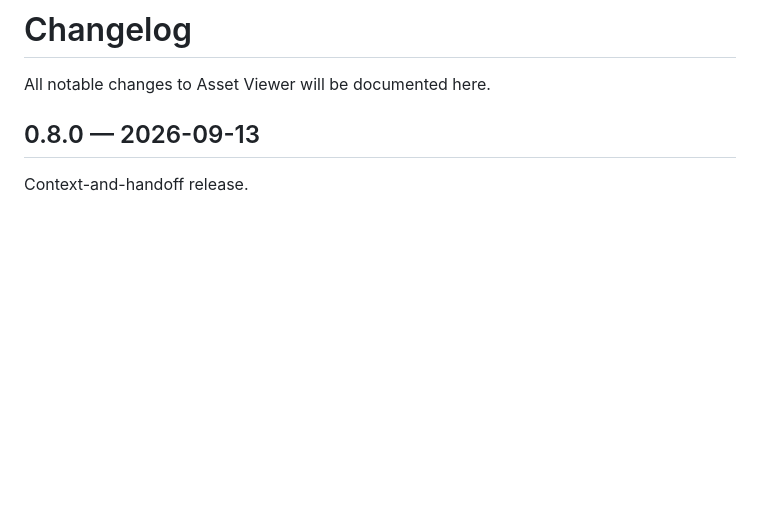
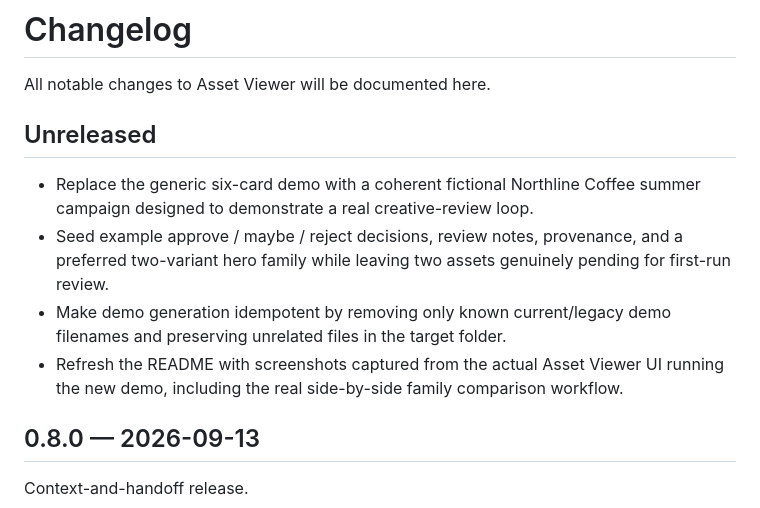
Before and after one commit to TheSpyglassofOdysseus/asset-viewer, a Markdown page: CHANGELOG.md, the part around the change. GitHub-like rendering; blank space fills up the shorter version.

```diff
--- a/CHANGELOG.md
+++ b/CHANGELOG.md
@@ -1,6 +1,13 @@
 # Changelog
 
 All notable changes to Asset Viewer will be documented here.
+
+## Unreleased
+
+- Replace the generic six-card demo with a coherent fictional Northline Coffee summer campaign designed to demonstrate a real creative-review loop.
+- Seed example approve / maybe / reject decisions, review notes, provenance, and a preferred two-variant hero family while leaving two assets genuinely pending for first-run review.
+- Make demo generation idempotent by removing only known current/legacy demo filenames and preserving unrelated files in the target folder.
+- Refresh the README with screenshots captured from the actual Asset Viewer UI running the new demo, including the real side-by-side family comparison workflow.
 
 ## 0.8.0 — 2026-09-13
 
```
Also changed, not shown: README.md (+12 -4 lines), docs/precision-review.png, docs/screenshot.png, 4 other files.
